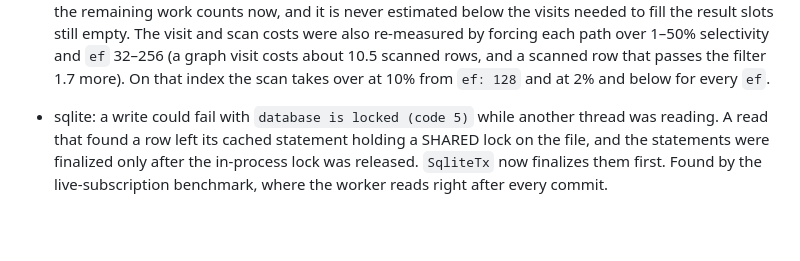
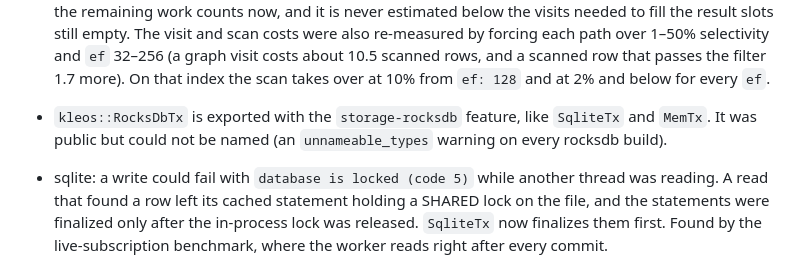
Before and after one commit to websines/kleos-db, a Markdown page: CHANGELOG.md, the part around the change. Drawn GitHub-style; blank space fills up the shorter version.

Commit message:
CHANGELOG: RocksDbTx export

```diff
--- a/CHANGELOG.md
+++ b/CHANGELOG.md
@@ -150,6 +150,10 @@ to kleos.
   visit costs about 10.5 scanned rows, and a scanned row that passes the filter
   1.7 more). On that index the scan takes over at 10% from `ef: 128` and at 2% and
   below for every `ef`.
+
+- `kleos::RocksDbTx` is exported with the `storage-rocksdb` feature, like `SqliteTx`
+  and `MemTx`. It was public but could not be named (an `unnameable_types` warning on
+  every rocksdb build).
 
 - sqlite: a write could fail with `database is locked (code 5)` while another thread
   was reading. A read that found a row left its cached statement holding a SHARED lock
```
